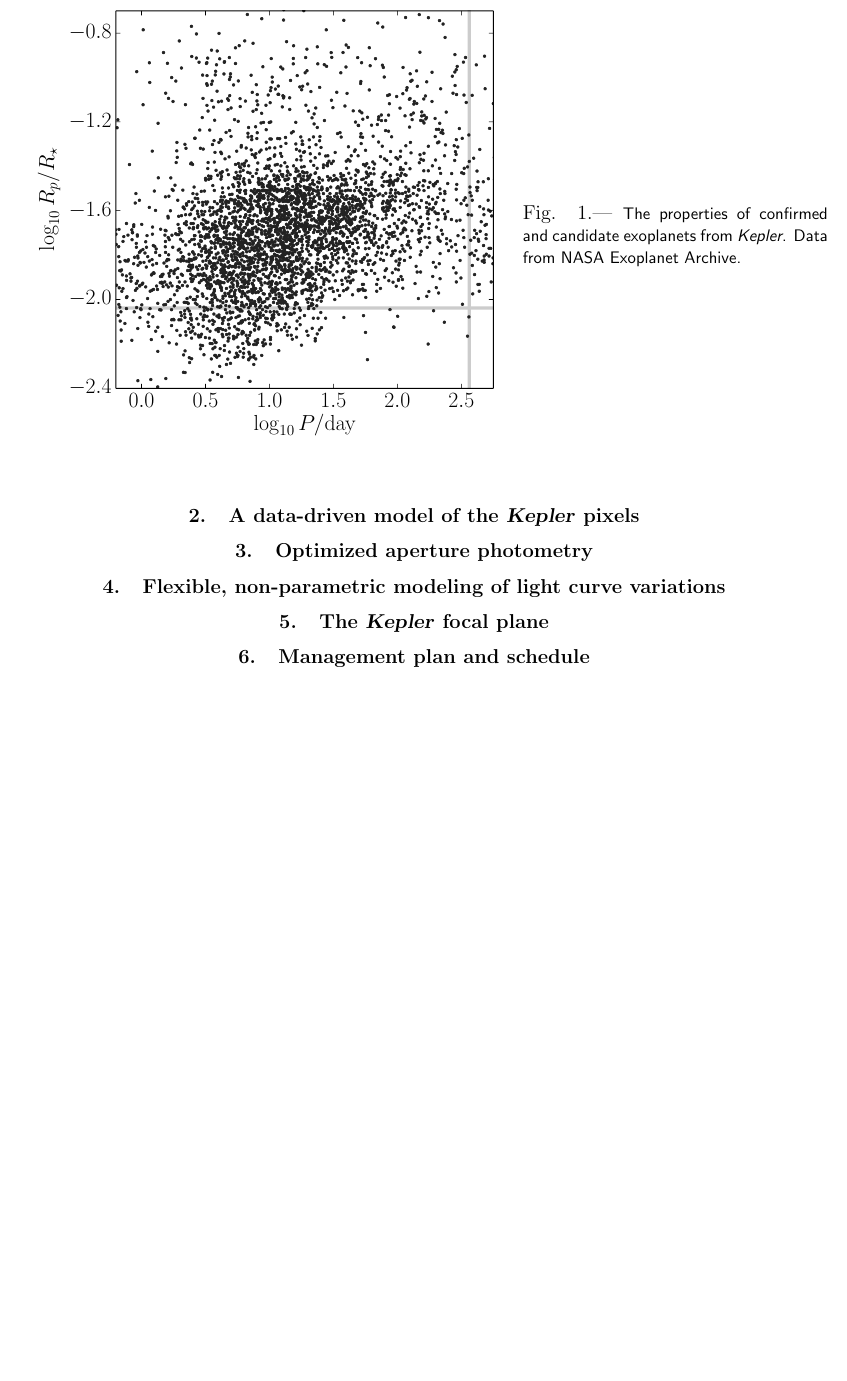
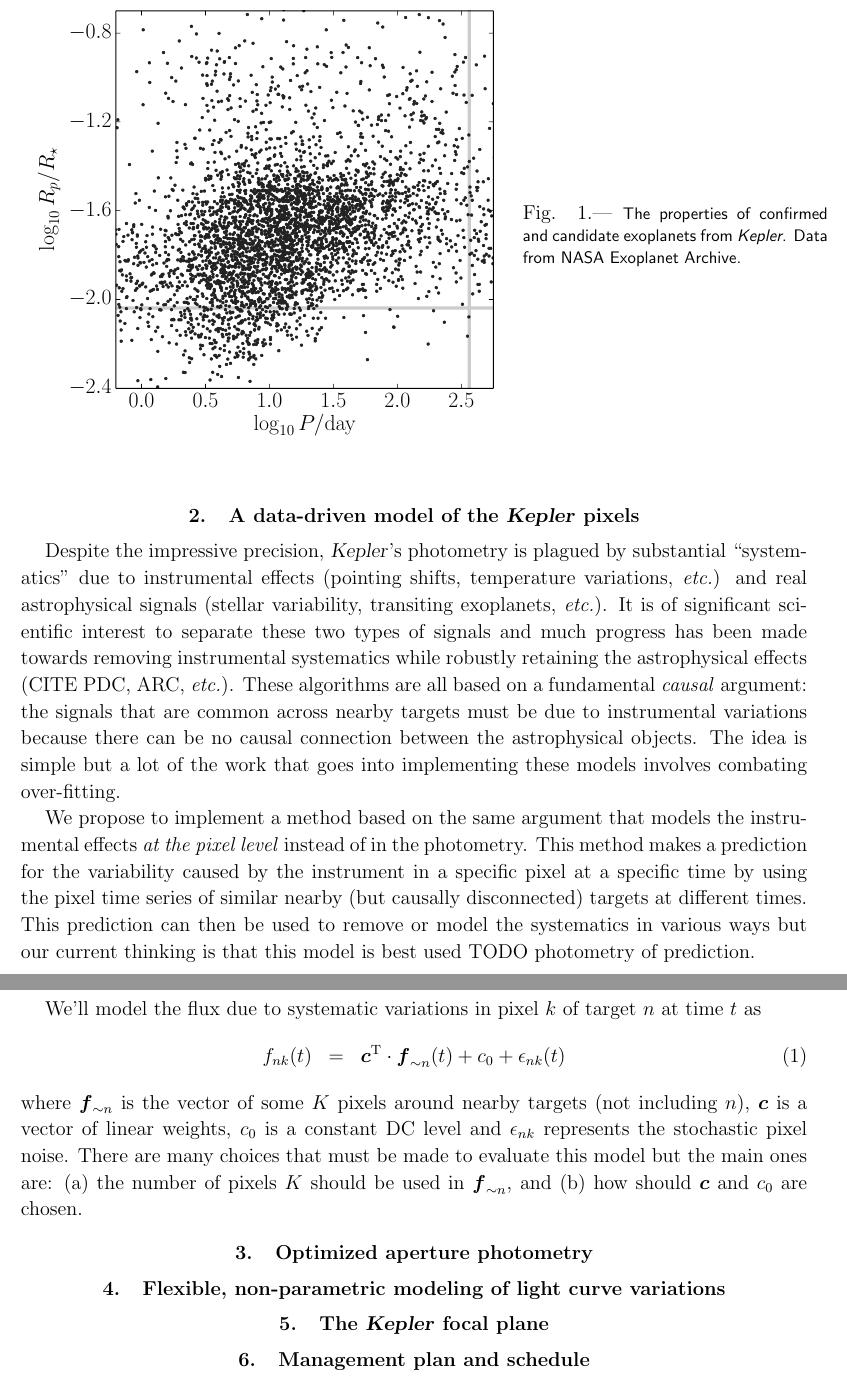
Before and after one commit to davidwhogg/smartcard, a LaTeX paper (document/description.tex): part of page 1 of 2 before the commit and two parts of pages 1 and 2 of 3 after it, the two joined at a grey line, cut so that both start at the same text, the shorter picture padded with empty space. Compiled offline with pdfLaTeX.

Commit message:
some notes about PLM

```diff
--- a/document/description.tex
+++ b/document/description.tex
@@ -2,6 +2,7 @@
 
 \documentclass[letterpaper,12pt,preprint]{hack_aastex}
 
+\usepackage{amsmath}
 \usepackage{color}
 \usepackage[pagebackref=false]{hyperref}
 \definecolor{linkcolor}{rgb}{0,0,0.25}
@@ -21,7 +22,7 @@
 \newcommand{\emcee}{\package{emcee}}
 \newcommand{\TheCreator}{\package{TheCreator}}
 \newcommand{\dd}{\,\mathrm{d}}
-\newcommand{\bvec}[1]{\mathbf{#1}}
+\newcommand{\bvec}[1]{{\ensuremath{{\boldsymbol{#1}}}}}
 \pagestyle{myheadings}
 \markright{\textsf{\footnotesize Hogg \& Foreman-Mackey / %
                    End-to-end probabilistic modeling of Kepler data}}
@@ -55,6 +56,44 @@ Data from NASA Exoplanet Archive.
 
 \section{A data-driven model of the \Kepler\ pixels}
 
+Despite the impressive precision, \Kepler's photometry is plagued by
+substantial ``systematics'' due to instrumental effects (pointing shifts,
+temperature variations, \etc) and real astrophysical signals (stellar
+variability, transiting exoplanets, \etc).
+It is of significant scientific interest to separate these two types of
+signals and much progress has been made towards removing instrumental
+systematics while robustly retaining the astrophysical effects (CITE PDC, ARC,
+\etc).
+These algorithms are all based on a fundamental \emph{causal} argument: the
+signals that are common across nearby targets must be due to instrumental
+variations because there can be no causal connection between the astrophysical
+objects.
+The idea is simple but a lot of the work that goes into implementing these
+models involves combating over-fitting.
+
+We propose to implement a method based on the same argument that models the
+instrumental effects \emph{at the pixel level} instead of in the photometry.
+This method makes a prediction for the variability caused by the instrument in
+a specific pixel at a specific time by using the pixel time series of similar
+nearby (but causally disconnected) targets at different times.
+This prediction can then be used to remove or model the systematics in various
+ways but our current thinking is that this model is best used TODO photometry
+of prediction.
+
+We'll model the flux due to systematic variations in pixel $k$ of target
+$n$ at time $t$ as
+\begin{eqnarray}
+f_{nk}(t) &=& \bvec{c}^\mathrm{T}\cdot\bvec{f}_{\sim n}(t) + c_0
+              + \epsilon_{nk}(t)
+\end{eqnarray}
+where $\bvec{f}_{\sim n}$ is the vector of some $K$ pixels around nearby
+targets (not including $n$), $\bvec{c}$ is a vector of linear weights, $c_0$
+is a constant DC level and $\epsilon_{nk}$ represents the stochastic pixel
+noise.
+There are many choices that must be made to evaluate this model but the main
+ones are: (a) the number of pixels $K$ should be used in $\bvec{f}_{\sim n}$,
+and (b) how should $\bvec{c}$ and $c_0$ are chosen.
+
 \section{Optimized aperture photometry}
 
 \section{Flexible, non-parametric modeling of light curve variations}
```
